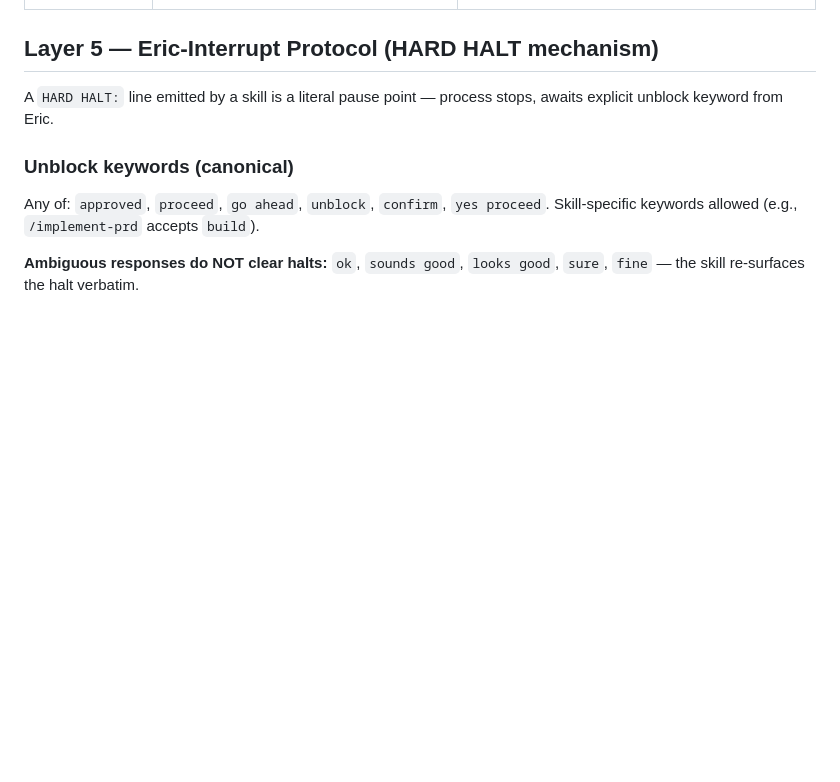
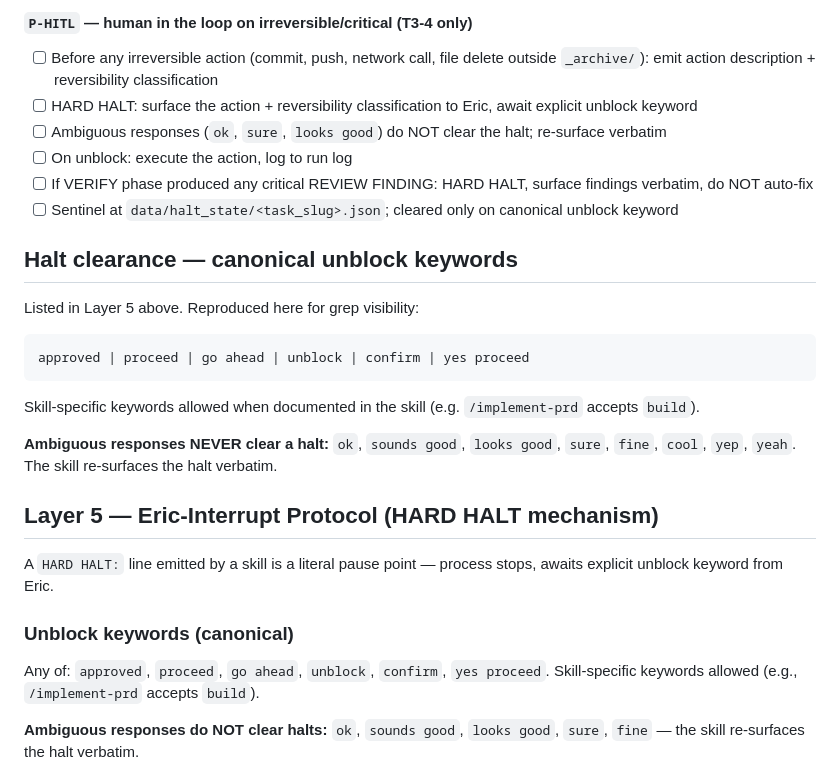
Before and after one commit to Eric-Pacheco95/epdev, a Markdown page: orchestration/steering/ceremony-tier.md, the part around one of its changes. GitHub-like rendering; blank space fills up the shorter version.

````diff
--- a/orchestration/steering/ceremony-tier.md
+++ b/orchestration/steering/ceremony-tier.md
@@ -81,3 +131,23 @@ Profiles are defined here once, referenced by name in the phase × tier map.
+#### `P-HITL` — human in the loop on irreversible/critical (T3-4 only)
+
+- [ ] Before any irreversible action (commit, push, network call, file delete outside `_archive/`): emit action description + reversibility classification
+- [ ] HARD HALT: surface the action + reversibility classification to Eric, await explicit unblock keyword
+- [ ] Ambiguous responses (`ok`, `sure`, `looks good`) do NOT clear the halt; re-surface verbatim
+- [ ] On unblock: execute the action, log to run log
+- [ ] If VERIFY phase produced any critical REVIEW FINDING: HARD HALT, surface findings verbatim, do NOT auto-fix
+- [ ] Sentinel at `data/halt_state/<task_slug>.json`; cleared only on canonical unblock keyword
+
+## Halt clearance — canonical unblock keywords
+
+Listed in Layer 5 above. Reproduced here for grep visibility:
+
+```
+approved | proceed | go ahead | unblock | confirm | yes proceed
+```
+
+Skill-specific keywords allowed when documented in the skill (e.g. `/implement-prd` accepts `build`).
+
+**Ambiguous responses NEVER clear a halt:** `ok`, `sounds good`, `looks good`, `sure`, `fine`, `cool`, `yep`, `yeah`. The skill re-surfaces the halt verbatim.
 
 ## Layer 5 — Eric-Interrupt Protocol (HARD HALT mechanism)
 
````
Also changed, not shown: other parts of orchestration/steering/ceremony-tier.md (+61 -11 lines).
